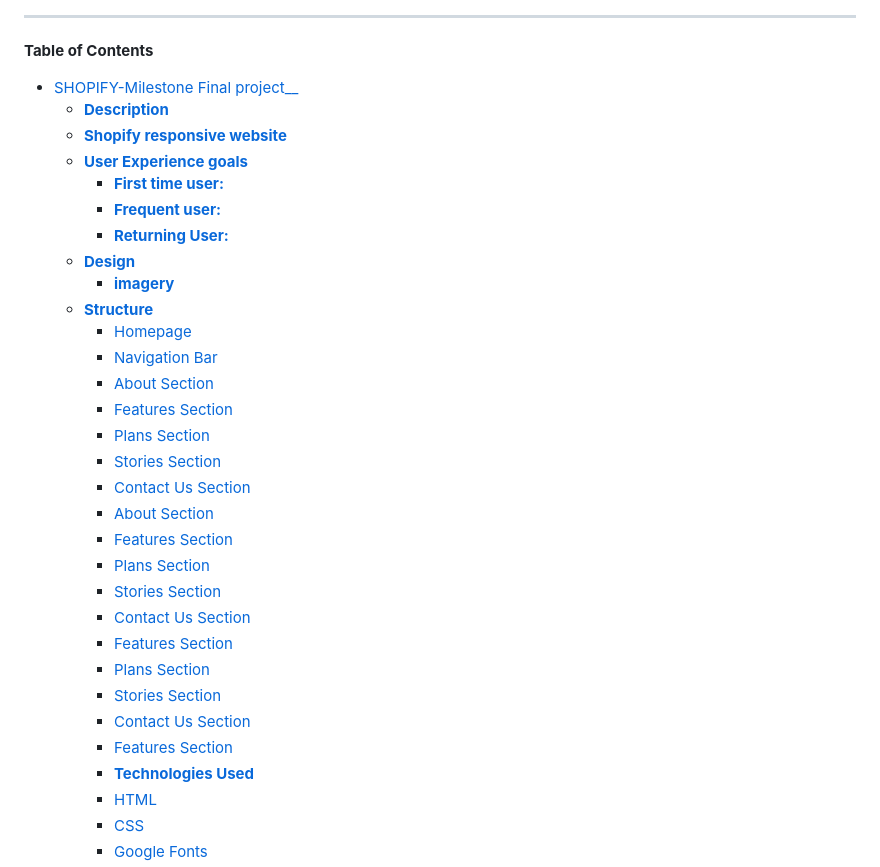
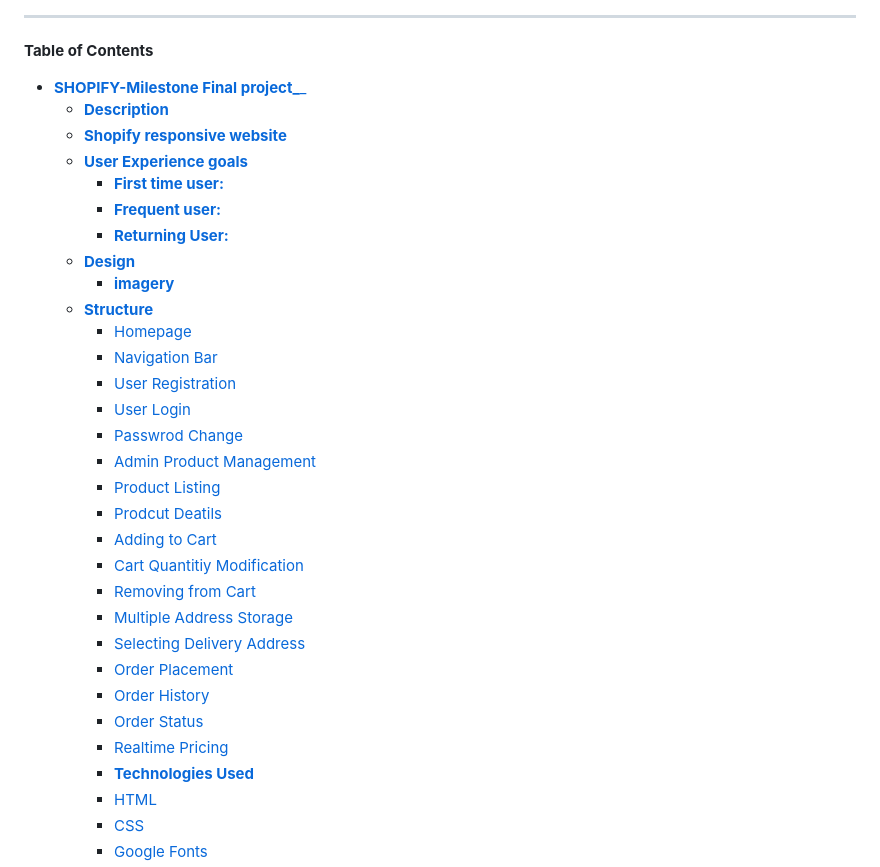
Before and after one commit to shahbakhat/shopify, a Markdown page: README.md, the part around the change. Drawn GitHub-style.

```diff
--- a/README.md
+++ b/README.md
@@ -2,7 +2,7 @@
 ____
 **Table of Contents**
 
-- [SHOPIFY-Milestone Final project__](#Shopify-final-milestone-project)
+- [**SHOPIFY-Milestone Final project_**_](#Shopify-final-milestone-project)
   - [__Description__](#description)
   - [__Shopify responsive website__](#yogym-responsive-website)
   - [__User Experience goals__](#user-experience-goals)
@@ -14,21 +14,21 @@ ____
   - [__Structure__](#structure)
     - [Homepage](#homepage)
     - [Navigation Bar](#navigation-bar)
-    - [About Section](#User-Registration:)
-    - [Features Section](#User-login:)
-    - [Plans Section](#Password-Change:)
-    - [Stories Section](#Admin-Product-Management:)
-    - [Contact Us Section](#Product-Listing:)
-    - [About Section](#Product-Deatils:)
-    - [Features Section](#Adding-to-Cart:)
-    - [Plans Section](#Card-Quantity-Modification:)
-    - [Stories Section](#Removing-from-Cart:)
-    - [Contact Us Section](#Multiple-Address-Storage:)
-    - [Features Section](#Selecting-Delivery-Address:)
-    - [Plans Section](#Order-palcement:)
-    - [Stories Section](#Order-History:)
-    - [Contact Us Section](#Order-Status:)
-    - [Features Section](#Realtime-Pricing:)
+    - [User Registration](#User-Registration:)
+    - [User Login](#User-login:)
+    - [Passwrod Change](#Password-Change:)
+    - [Admin Product Management](#Admin-Product-Management:)
+    - [Product Listing](#Product-Listing:)
+    - [Prodcut Deatils](#Product-Deatils:)
+    - [Adding to Cart](#Adding-to-Cart:)
+    - [Cart Quantitiy Modification](#Card-Quantity-Modification:)
+    - [Removing from Cart](#Removing-from-Cart:)
+    - [Multiple Address Storage](#Multiple-Address-Storage:)
+    - [Selecting Delivery Address](#Selecting-Delivery-Address:)
+    - [Order Placement](#Order-palcement:)
+    - [Order History](#Order-History:)
+    - [Order Status](#Order-Status:)
+    - [Realtime Pricing](#Realtime-Pricing:)
     - [__Technologies Used__](#technologies-used)
     - [HTML](#html)
     - [CSS](#css)
```
